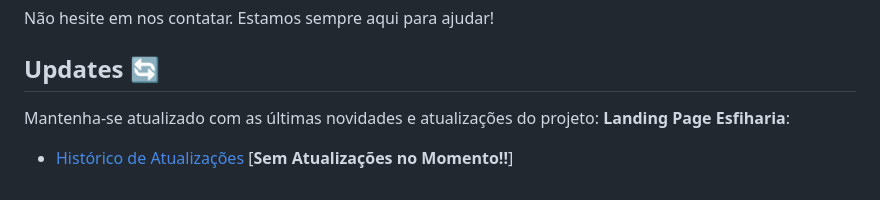
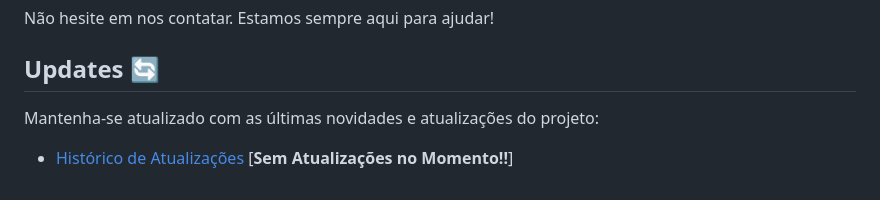
Before and after one commit to Damniel-Guilherme/LadingPage-iMovi, a Markdown page: README.md, the part around the change. Drawn GitHub-style.

```diff
--- a/README.md
+++ b/README.md
@@ -233,6 +233,6 @@ Não hesite em nos contatar. Estamos sempre aqui para ajudar!
 
 ## Updates 🔄
 
-Mantenha-se atualizado com as últimas novidades e atualizações do projeto: **Landing Page Esfiharia**:
+Mantenha-se atualizado com as últimas novidades e atualizações do projeto:
 
 - [Histórico de Atualizações](#) [**Sem Atualizações no Momento!!**]
```
